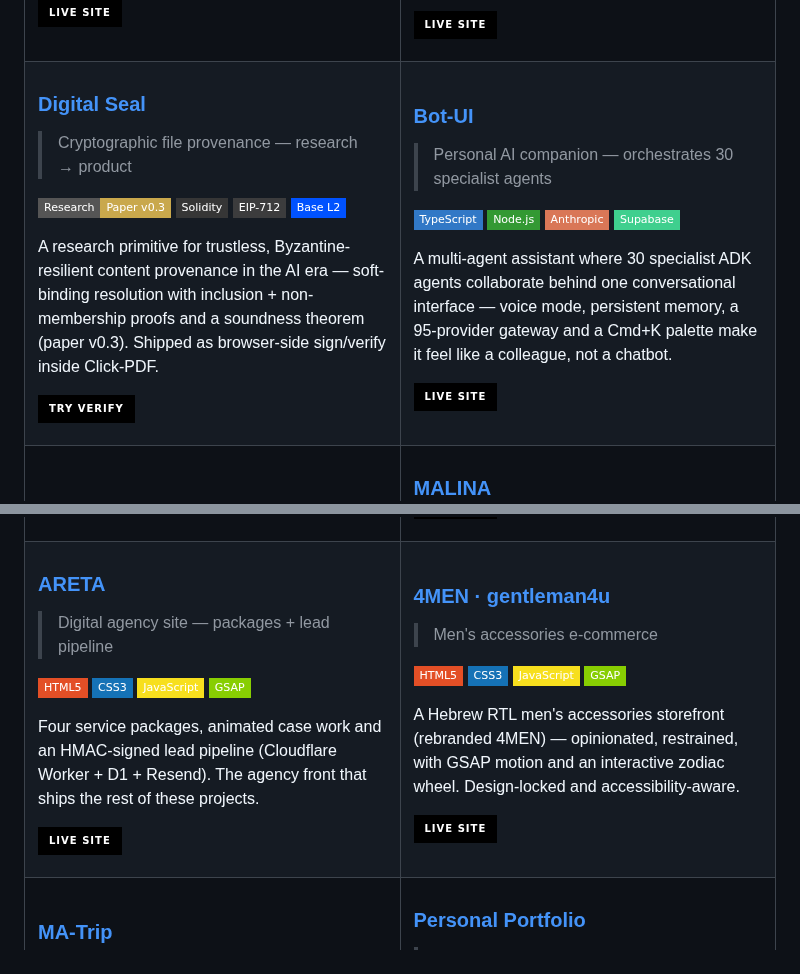
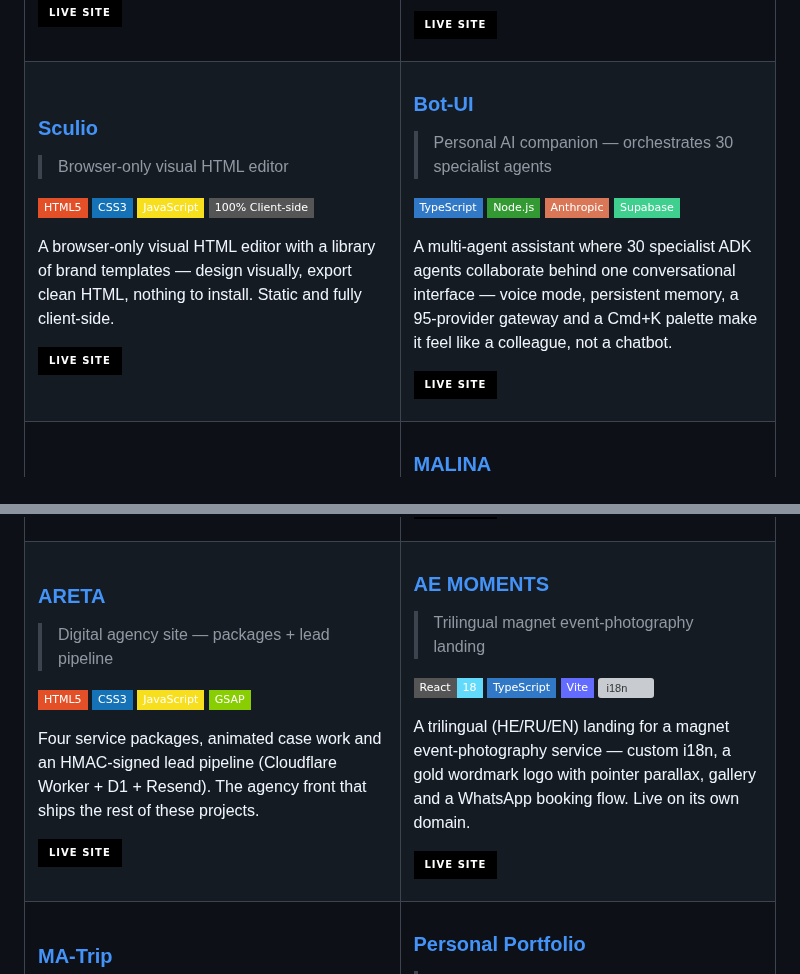
Before and after one commit to ArielShemesh1999/ArielShemesh1999, a Markdown page: README.md, 2 parts joined by grey strips. Rendered like a GitHub page; badges without logos; grey boxes are pictures that could not be loaded.

```diff
--- a/README.md
+++ b/README.md
@@ -53,17 +53,17 @@ Merge, split, convert and cryptographically seal PDFs — entirely in the browse
 <tr>
 <td width="50%" valign="top">
 
-### [Digital Seal](https://click-pdf.vercel.app/verify.html)
-> Cryptographic file provenance — research → product
+### [Sculio](https://editor-beta-ruby.vercel.app)
+> Browser-only visual HTML editor
 
-![Research](https://img.shields.io/badge/Research-Paper_v0.3-C9A84C?style=flat-square)
-![Solidity](https://img.shields.io/badge/Solidity-363636?style=flat-square&logo=solidity&logoColor=white)
-![EIP-712](https://img.shields.io/badge/EIP--712-3C3C3D?style=flat-square&logo=ethereum&logoColor=white)
-![Base](https://img.shields.io/badge/Base_L2-0052FF?style=flat-square&logo=coinbase&logoColor=white)
+![HTML5](https://img.shields.io/badge/HTML5-E34F26?style=flat-square&logo=html5&logoColor=white)
+![CSS3](https://img.shields.io/badge/CSS3-1572B6?style=flat-square&logo=css3&logoColor=white)
+![JavaScript](https://img.shields.io/badge/JavaScript-F7DF1E?style=flat-square&logo=javascript&logoColor=black)
+![No Build](https://img.shields.io/badge/100%25_Client--side-555555?style=flat-square)
 
-A research primitive for trustless, Byzantine-resilient content provenance in the AI era — soft-binding resolution with inclusion + non-membership proofs and a soundness theorem (paper v0.3). Shipped as browser-side sign/verify inside Click-PDF.
+A browser-only visual HTML editor with a library of brand templates — design visually, export clean HTML, nothing to install. Static and fully client-side.
 
-[![Try Verify](https://img.shields.io/badge/Try_Verify-000?style=for-the-badge&logo=vercel&logoColor=white)](https://click-pdf.vercel.app/verify.html)
+[![Live](https://img.shields.io/badge/Live_Site-000?style=for-the-badge&logo=vercel&logoColor=white)](https://editor-beta-ruby.vercel.app)
 
 </td>
 <td width="50%" valign="top">
@@ -131,13 +131,13 @@ Four service packages, animated case work and an HMAC-signed lead pipeline (Clou
 </td>
 <td width="50%" valign="top">
 
-### [4MEN · gentleman4u](https://gentleman4u.vercel.app)
-> Men's accessories e-commerce
+### [AE MOMENTS](https://www.ae-moments.co.il)
+> Trilingual magnet event-photography landing
 
-![HTML5](https://img.shields.io/badge/HTML5-E34F26?style=flat-square&logo=html5&logoColor=white)
-![CSS3](https://img.shields.io/badge/CSS3-1572B6?style=flat-square&logo=css3&logoColor=white)
-![JavaScript](https://img.shields.io/badge/JavaScript-F7DF1E?style=flat-square&logo=javascript&logoColor=black)
-![GSAP](https://img.shields.io/badge/GSAP-88CE02?style=flat-square&logo=greensock&logoColor=black)
+![React](https://img.shields.io/badge/React-18-61DAFB?style=flat-square&logo=react&logoColor=black)
+![TypeScript](https://img.shields.io/badge/TypeScript-3178C6?style=flat-square&logo=typescript&logoColor=white)
+![Vite](https://img.shields.io/badge/Vite-646CFF?style=flat-square&logo=vite&logoColor=white)
+![i18n](https://img.shields.io/badge/i18n-HE_/_RU_/_EN-C9A84C?style=flat-square)
 
-A Hebrew RTL men's accessories storefront (rebranded 4MEN) — opinionated, restrained, with GSAP motion and an interactive zodiac wheel. Design-locked and accessibility-aware.
+A trilingual (HE/RU/EN) landing for a magnet event-photography service — custom i18n, a gold wordmark logo with pointer parallax, gallery and a WhatsApp booking flow. Live on its own domain.
 
```
Also changed, not shown: other parts of README.md (+1 -20 lines).
